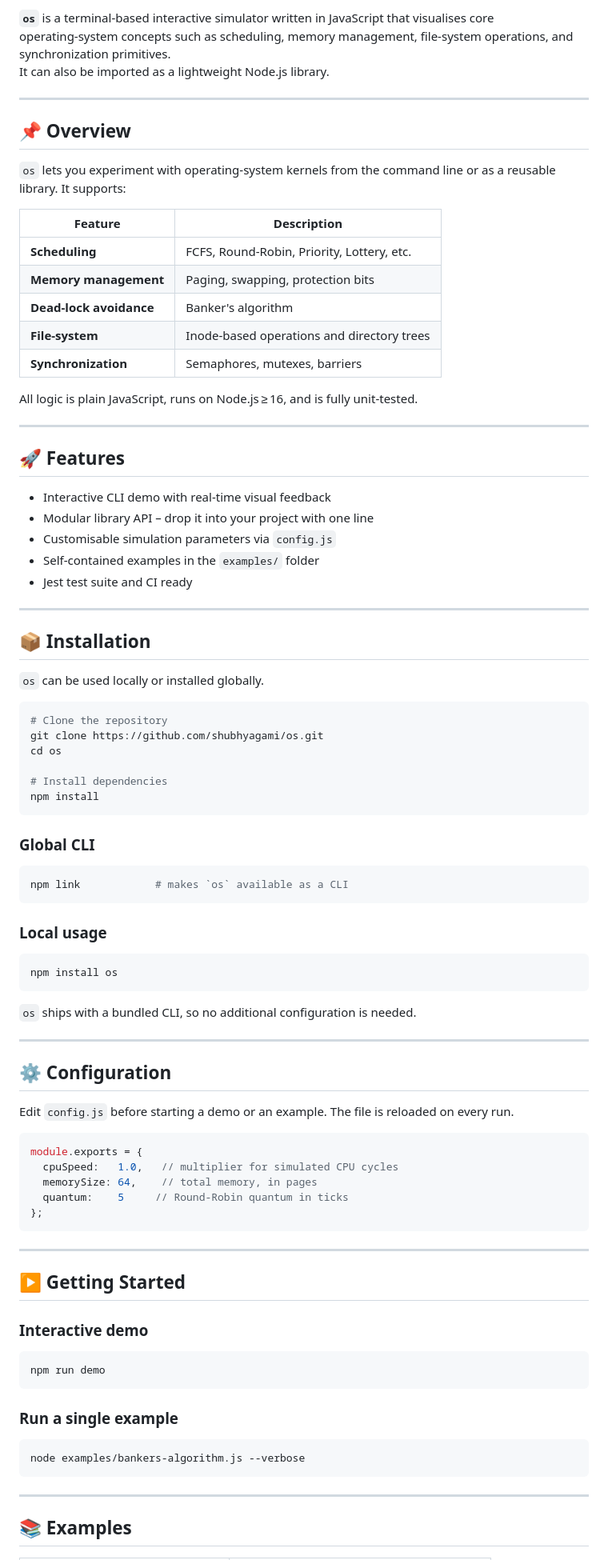
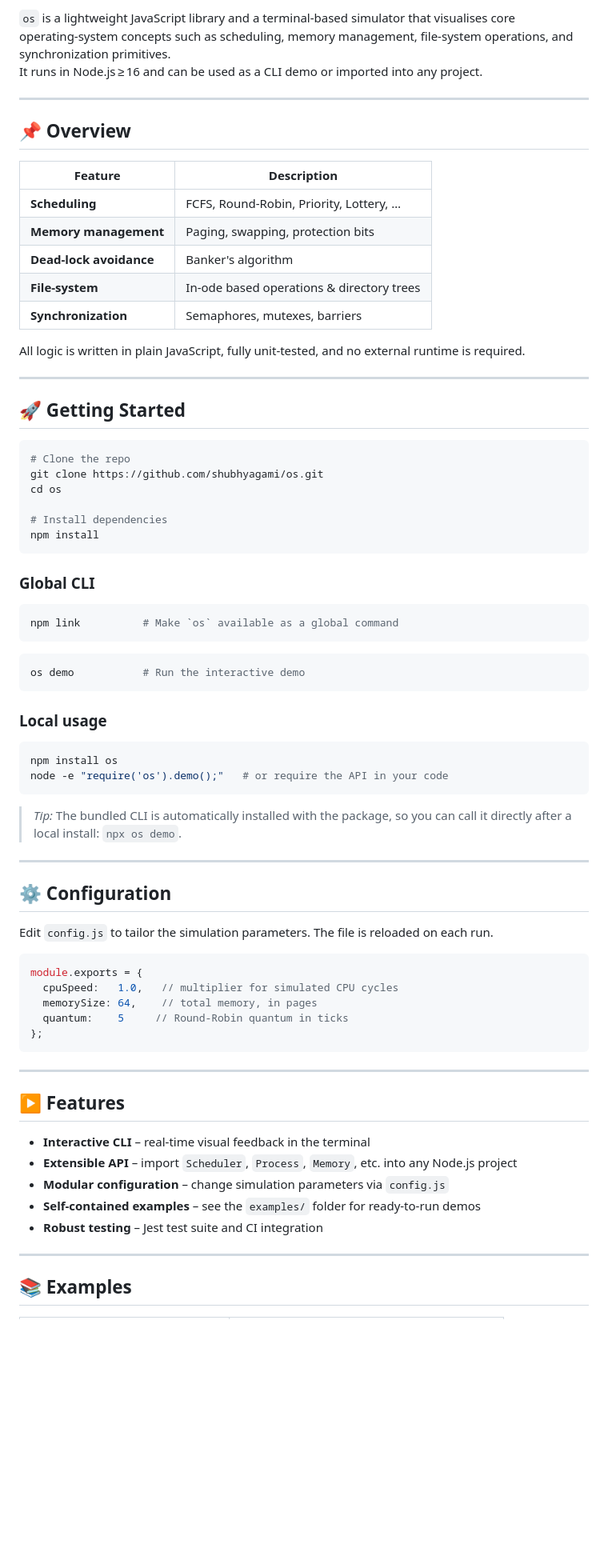
Before and after one commit to shubhyagami/os, a Markdown page: README.md, the part around one of its changes. Shown at 80% size. GitHub-like rendering; blank space fills up the shorter version.

Commit message:
update README with cleaner layout

````diff
--- a/README.md
+++ b/README.md
@@ -6,41 +6,27 @@
 
-**`os`** is a terminal‑based interactive simulator written in JavaScript that visualises core operating‑system concepts such as scheduling, memory management, file‑system operations, and synchronization primitives.
-It can also be imported as a lightweight Node.js library.
+`os` is a lightweight JavaScript library and a terminal‑based simulator that visualises core operating‑system concepts such as scheduling, memory management, file‑system operations, and synchronization primitives.
+It runs in Node.js ≥ 16 and can be used as a CLI demo or imported into any project.
 
 ---
 
 ## 📌 Overview
 
-`os` lets you experiment with operating‑system kernels from the command line or as a reusable library. It supports:
-
 | Feature | Description |
 |---------|-------------|
-| **Scheduling** | FCFS, Round‑Robin, Priority, Lottery, etc. |
+| **Scheduling** | FCFS, Round‑Robin, Priority, Lottery, … |
 | **Memory management** | Paging, swapping, protection bits |
 | **Dead‑lock avoidance** | Banker's algorithm |
-| **File‑system** | Inode‑based operations and directory trees |
+| **File‑system** | In‑ode based operations & directory trees |
 | **Synchronization** | Semaphores, mutexes, barriers |
 
-All logic is plain JavaScript, runs on Node.js ≥ 16, and is fully unit‑tested.
+All logic is written in plain JavaScript, fully unit‑tested, and no external runtime is required.
 
 ---
 
-## 🚀 Features
-
-- Interactive CLI demo with real‑time visual feedback
-- Modular library API – drop it into your project with one line
-- Customisable simulation parameters via `config.js`
-- Self‑contained examples in the `examples/` folder
-- Jest test suite and CI ready
-
----
-
-## 📦 Installation
-
-`os` can be used locally or installed globally.
+## 🚀 Getting Started
 
 ```bash
-# Clone the repository
+# Clone the repo
 git clone https://github.com/shubhyagami/os.git
 cd os
 
@@ -51,22 +37,27 @@ npm install
 ### Global CLI
 
 ```bash
-npm link            # makes `os` available as a CLI
+npm link          # Make `os` available as a global command
+```
+
+```bash
+os demo           # Run the interactive demo
 ```
 
 ### Local usage
 
 ```bash
 npm install os
+node -e "require('os').demo();"   # or require the API in your code
 ```
 
-`os` ships with a bundled CLI, so no additional configuration is needed.
+> *Tip:* The bundled CLI is automatically installed with the package, so you can call it directly after a local install: `npx os demo`.
 
 ---
 
 ## ⚙️ Configuration
 
-Edit `config.js` before starting a demo or an example. The file is reloaded on every run.
+Edit `config.js` to tailor the simulation parameters. The file is reloaded on each run.
 
 ```js
 module.exports = {
@@ -78,19 +69,13 @@ module.exports = {
 
 ---
 
-## ▶️ Getting Started
+## ▶️ Features
 
-### Interactive demo
-
-```bash
-npm run demo
-```
-
-### Run a single example
-
-```bash
-node examples/bankers-algorithm.js --verbose
-```
+- **Interactive CLI** – real‑time visual feedback in the terminal
+- **Extensible API** – import `Scheduler`, `Process`, `Memory`, etc. into any Node.js project
+- **Modular configuration** – change simulation parameters via `config.js`
+- **Self‑contained examples** – see the `examples/` folder for ready‑to‑run demos
+- **Robust testing** – Jest test suite and CI integration
 
 ---
 
````
Also changed, not shown: other parts of README.md (+19 -18 lines).
